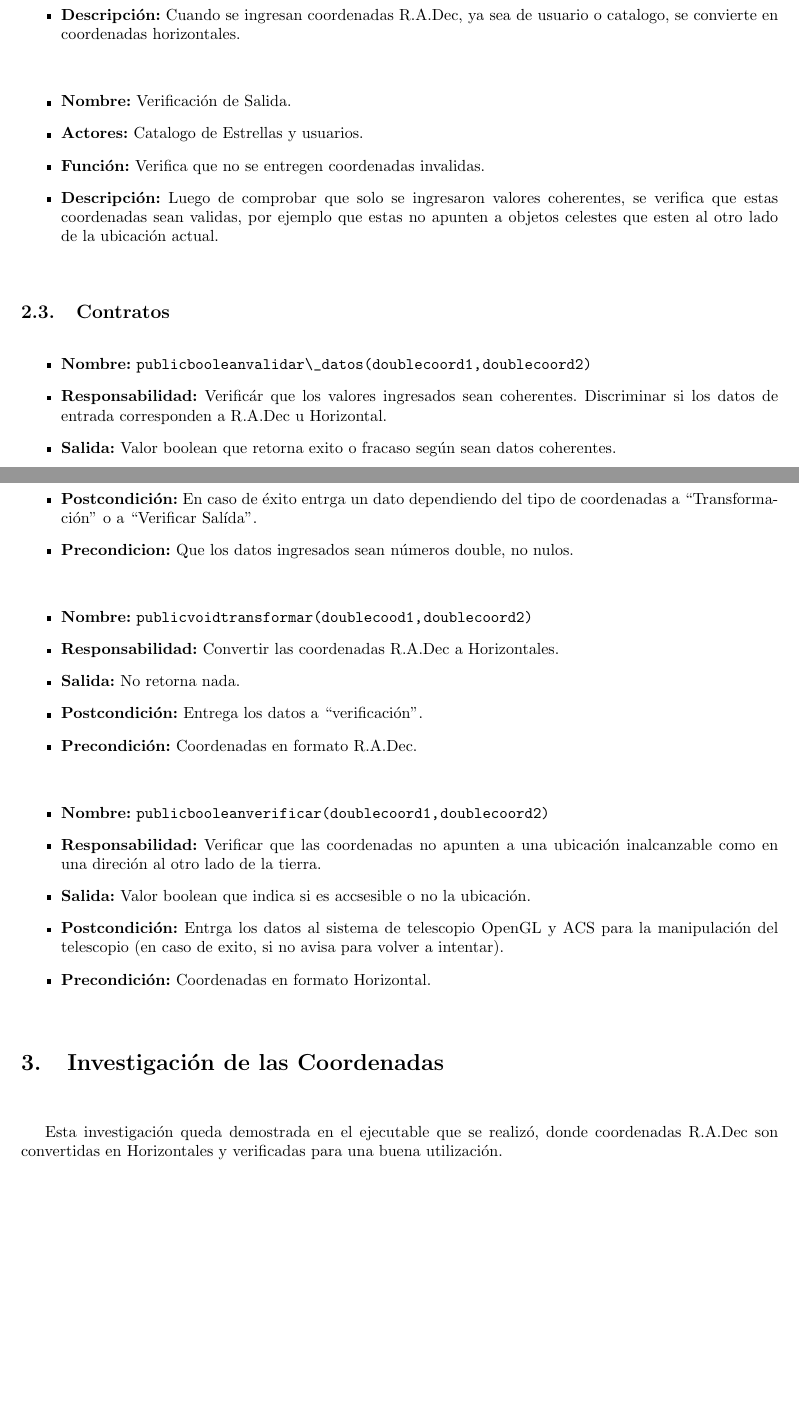
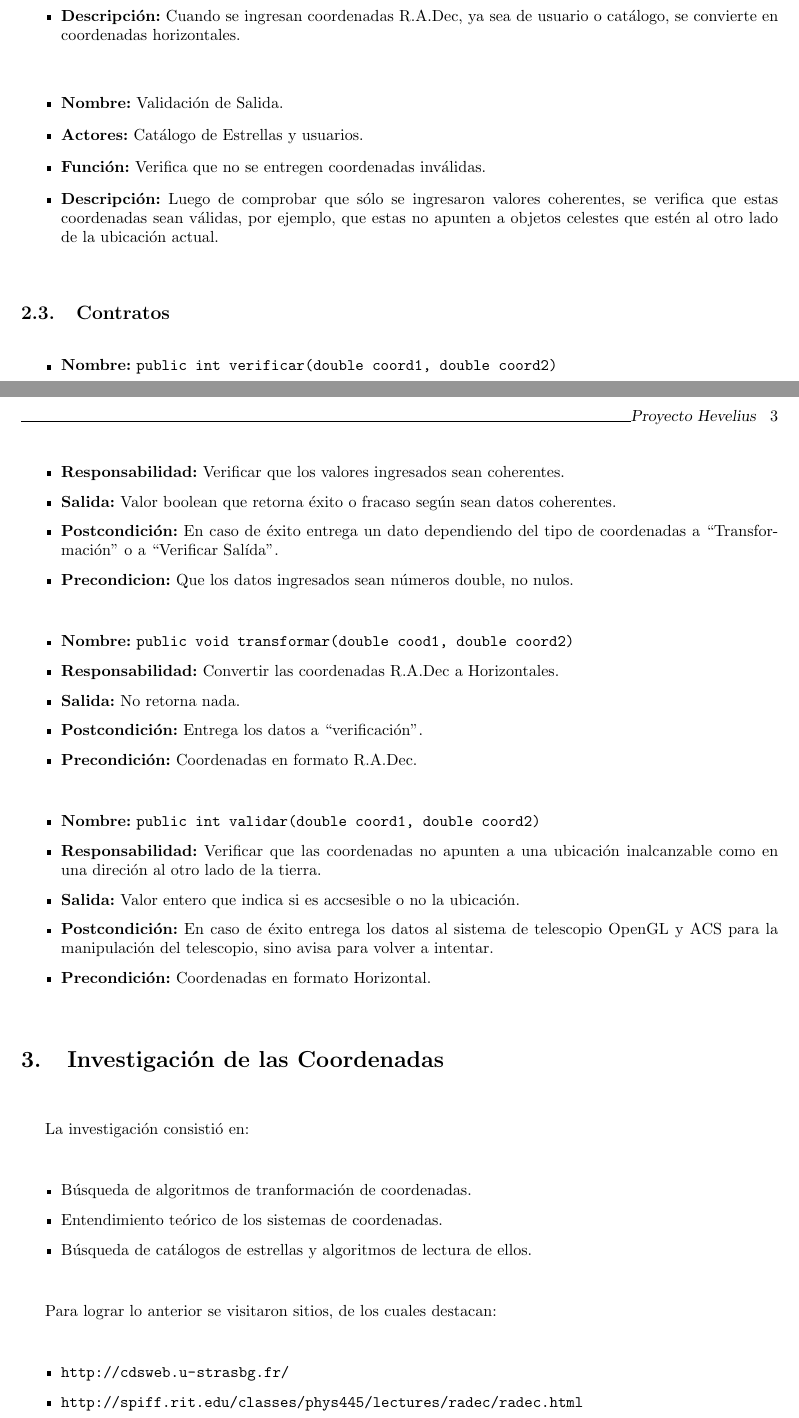
Before and after one commit to javarias/csat, a LaTeX document (Hevelius/docs/ent1_p2/entregable_parte2.tex): two parts of pages 2 and 3 of 3, joined at a grey line, cut so that both start at the same text, the shorter picture padded with empty space. Compiled offline with pdfLaTeX.

Commit message:
informe listo, sin errores de tildes de mexicano ni mala redaccion de la marina
git-svn-id: https://csrg.inf.utfsm.cl/repos/software/CSAT@55 75a0fe40-ac5b-440f-90d5-6af9f3fbf44f

```diff
--- a/Hevelius/docs/ent1_p2/entregable_parte2.tex
+++ b/Hevelius/docs/ent1_p2/entregable_parte2.tex
@@ -21,7 +21,7 @@
 %\renewcommand{\baselinestretch}{1.5}
 \parskip=7mm
 \pagestyle{myheadings}
-\geometry{tmargin=2.5cm, bmargin=2.5cm, lmargin=2.5cm, rmargin=2.5cm}
+\geometry{tmargin=4.5cm, bmargin=2.5cm, lmargin=2.5cm, rmargin=2.5cm}
 \markright{\hrulefill Proyecto Hevelius $\; \;$}
 
 
@@ -82,27 +82,27 @@
 \item \textbf{Funcion:} Conversi\'on de datos a coordenadas horizontales.
-\item \textbf{Descripci\'on:} Cuando se ingresan coordenadas R.A.Dec, ya sea de usuario o catalogo, se convierte en coordenadas horizontales.
+\item \textbf{Descripci\'on:} Cuando se ingresan coordenadas R.A.Dec, ya sea de usuario o cat\'alogo, se convierte en coordenadas horizontales.
 \end{itemize}
 
 \begin{itemize}
-\item \textbf{Nombre:} Verificaci\'on de Salida.
-\item \textbf{Actores:} Catalogo de Estrellas y usuarios.
-\item \textbf{Funci\'on:} Verifica que no se entregen coordenadas invalidas.
-\item \textbf{Descripci\'on:} Luego de comprobar que solo se ingresaron valores coherentes, se verifica que estas coordenadas sean validas, por ejemplo que estas no apunten a objetos celestes que esten al otro lado de la ubicaci\'on actual.
+\item \textbf{Nombre:} Validaci\'on de Salida.
+\item \textbf{Actores:} Cat\'alogo de Estrellas y usuarios.
+\item \textbf{Funci\'on:} Verifica que no se entregen coordenadas inv\'alidas.
+\item \textbf{Descripci\'on:} Luego de comprobar que s\'olo se ingresaron valores coherentes, se verifica que estas coordenadas sean v\'alidas, por ejemplo, que estas no apunten a objetos celestes que est\'en al otro lado de la ubicaci\'on actual.
 \end{itemize}
 
 
 \subsection{Contratos}
 
 \begin{itemize}
-\item \textbf{Nombre:} \url{public boolean validar\_datos(double coord1, double coord2)}
-\item \textbf{Responsabilidad:} Verific\'ar que los valores ingresados sean coherentes. Discriminar si los datos de entrada corresponden a R.A.Dec u Horizontal.
-\item \textbf{Salida:} Valor boolean que retorna exito o fracaso seg\'un sean datos coherentes.
-\item \textbf{Postcondici\'on:} En caso de \'exito entrga un dato dependiendo del tipo de coordenadas a ``Transformaci\'on'' o a ``Verificar Sal\'ida''.
+\item \textbf{Nombre:} \texttt{public int verificar(double coord1, double coord2)}
+\item \textbf{Responsabilidad:} Verificar que los valores ingresados sean coherentes.
+\item \textbf{Salida:} Valor boolean que retorna \'exito o fracaso seg\'un sean datos coherentes.
+\item \textbf{Postcondici\'on:} En caso de \'exito entrega un dato dependiendo del tipo de coordenadas a ``Transformaci\'on'' o a ``Verificar Sal\'ida''.
 \item \textbf{Precondicion:} Que los datos ingresados sean n\'umeros double, no nulos.
 \end{itemize}
 
 \begin{itemize}
-\item \textbf{Nombre:} \url{public void transformar(double cood1, double coord2)}
+\item \textbf{Nombre:} \texttt{public void transformar(double cood1, double coord2)}
 \item \textbf{Responsabilidad:} Convertir las coordenadas R.A.Dec a Horizontales.
 \item \textbf{Salida:} No retorna nada.
 \item \textbf{Postcondici\'on:} Entrega los datos a ``verificaci\'on''.
@@ -110,27 +110,30 @@
 \end{itemize}
 
 \begin{itemize}
-\item \textbf{Nombre:} \url{public boolean verificar(double coord1, double coord2)}
+\item \textbf{Nombre:} \texttt{public int validar(double coord1, double coord2)}
 \item \textbf{Responsabilidad:} Verificar que las coordenadas no apunten a una ubicaci\'on inalcanzable como en una direci\'on al otro lado de la tierra.
-\item \textbf{Salida:} Valor boolean que indica si es accsesible o no la ubicaci\'on.
-\item \textbf{Postcondici\'on:} Entrga los datos al sistema de telescopio OpenGL y ACS para la manipulaci\'on del telescopio (en caso de exito, si no avisa para volver a intentar).
+\item \textbf{Salida:} Valor entero que indica si es accsesible o no la ubicaci\'on.
+\item \textbf{Postcondici\'on:} En caso de \'exito entrega los datos al sistema de telescopio OpenGL y ACS para la manipulaci\'on del telescopio, sino avisa para volver a intentar.
 \item \textbf{Precondici\'on:} Coordenadas en formato Horizontal.
 \end{itemize}
 
 
 \section{Investigaci\'on de las Coordenadas}
 
-Esta investigaci\'on queda demostrada en el ejecutable que se realiz\'o, donde coordenadas R.A.Dec
-son convertidas en Horizontales y verificadas para una buena utilizaci\'on.
+La investigaci\'on consisti\'o en:
 
+\begin{itemize}
+	\item B\'usqueda de algoritmos de tranformaci\'on de coordenadas.
+	\item Entendimiento te\'orico de los sistemas de coordenadas.
+	\item B\'usqueda de cat\'alogos de estrellas y algoritmos de lectura de ellos.
+\end{itemize}
 
+Para lograr lo anterior se visitaron sitios, de los cuales destacan:
 
-
-
-
-
-
-
+\begin{itemize}
+	\item \url{http://cdsweb.u-strasbg.fr/}
+	\item \url{http://spiff.rit.edu/classes/phys445/lectures/radec/radec.html}
+\end{itemize}
 
 
 \end{document}
```
Also changed, not shown: Hevelius/docs/ent1_p2/entregable_parte2.pdf, Hevelius/docs/ent1_p2/entregable_parte2.tex (8 more changed lines).
